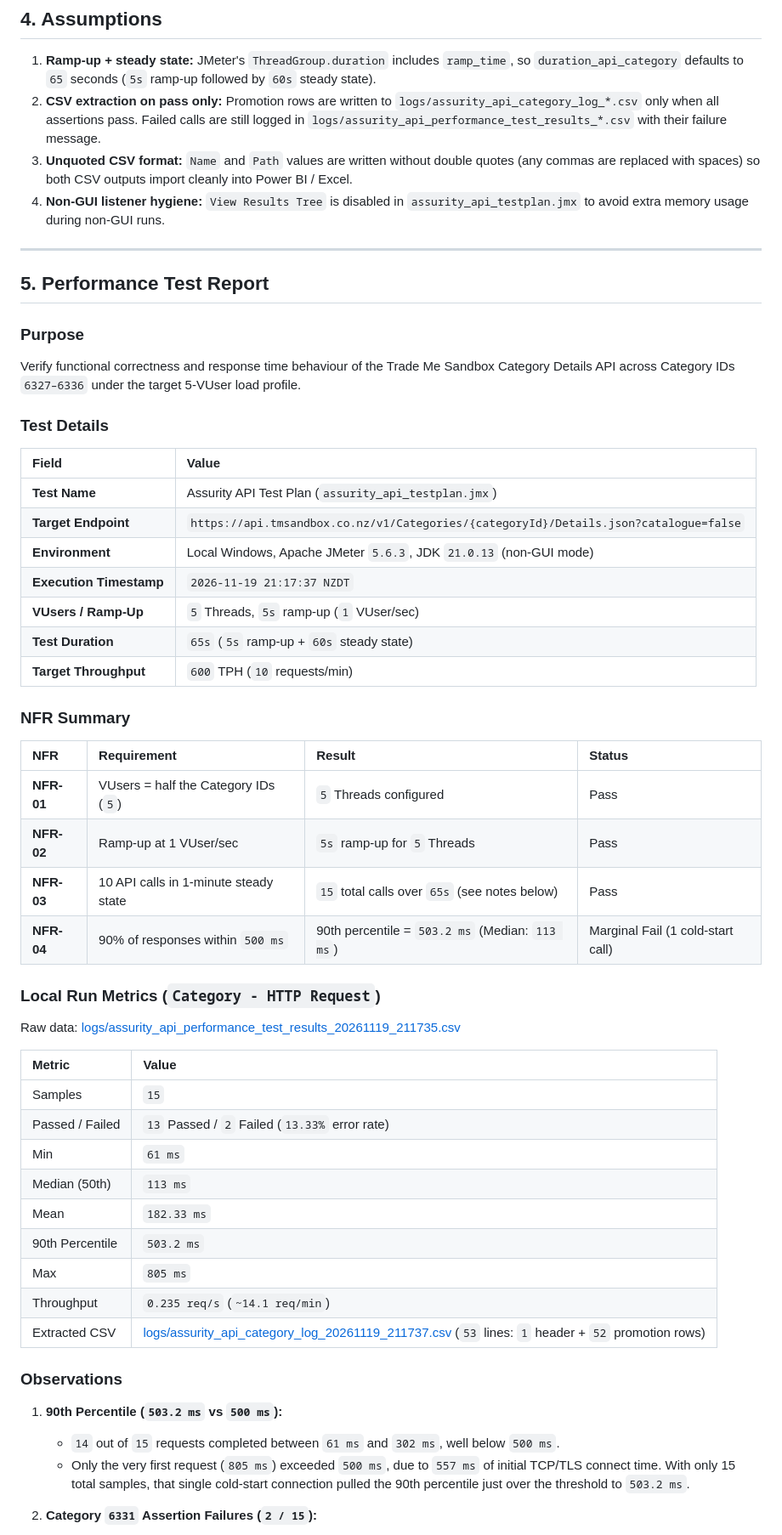
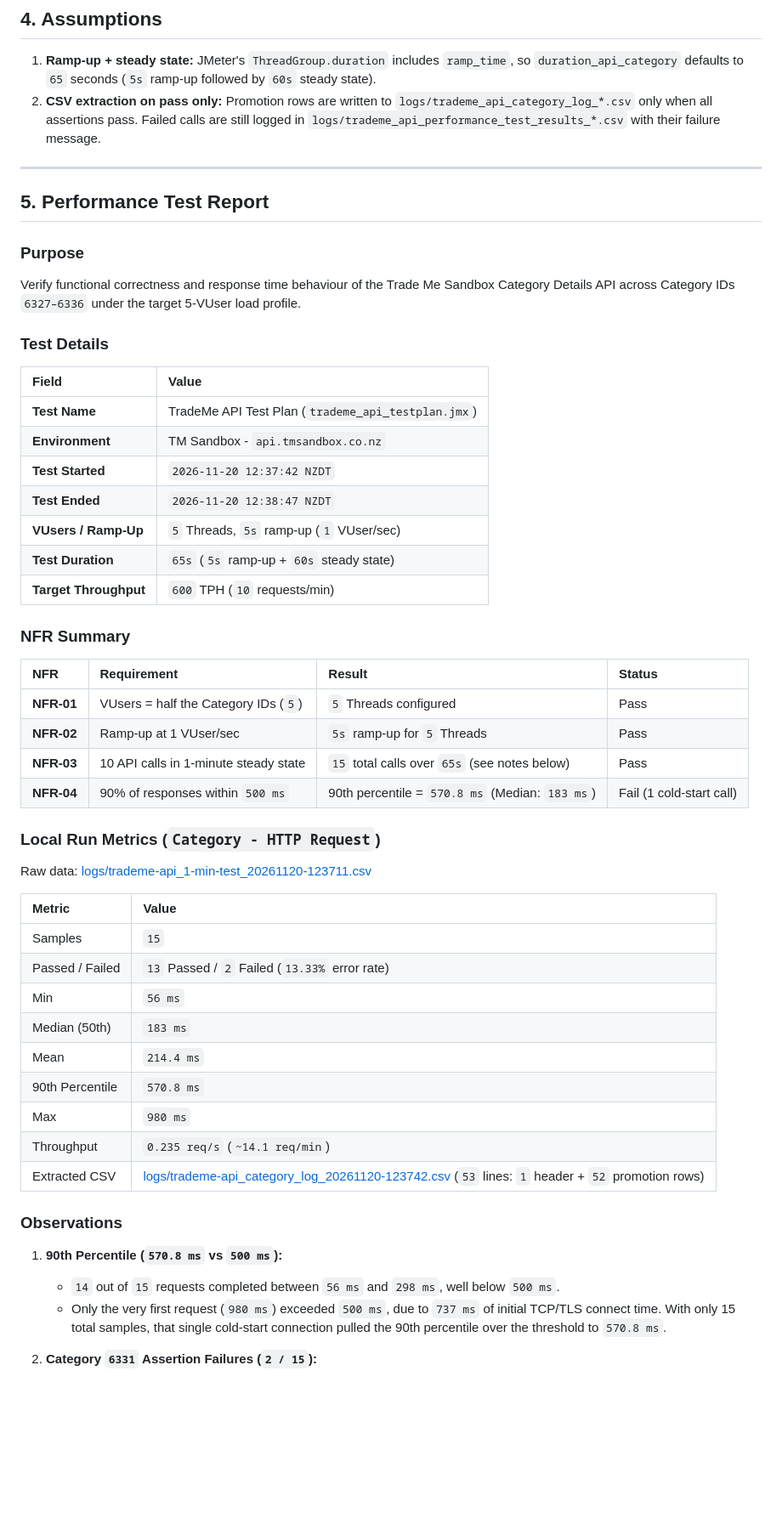
Before and after one commit to rodellaude/assurity-perftest-assignment, a Markdown page: README.md, the part around one of its changes. Shown at 85% size. Drawn GitHub-style; blank space fills up the shorter version.

```diff
--- a/README.md
+++ b/README.md
@@ -77,9 +79,7 @@ run_test.bat -Jusers_api_category=10 -Jrampup_api_category=10 -Jduration_api_cat
 ## 4. Assumptions
 
 1. **Ramp-up + steady state:** JMeter's `ThreadGroup.duration` includes `ramp_time`, so `duration_api_category` defaults to `65` seconds (`5s` ramp-up followed by `60s` steady state).
-2. **CSV extraction on pass only:** Promotion rows are written to `logs/assurity_api_category_log_*.csv` only when all assertions pass. Failed calls are still logged in `logs/assurity_api_performance_test_results_*.csv` with their failure message.
-3. **Unquoted CSV format:** `Name` and `Path` values are written without double quotes (any commas are replaced with spaces) so both CSV outputs import cleanly into Power BI / Excel.
-4. **Non-GUI listener hygiene:** `View Results Tree` is disabled in `assurity_api_testplan.jmx` to avoid extra memory usage during non-GUI runs.
+2. **CSV extraction on pass only:** Promotion rows are written to `logs/trademe_api_category_log_*.csv` only when all assertions pass. Failed calls are still logged in `logs/trademe_api_performance_test_results_*.csv` with their failure message.
 
 ---
 
@@ -92,10 +92,10 @@ Verify functional correctness and response time behaviour of the Trade Me Sandbo
 
 | Field | Value |
 | :--- | :--- |
-| **Test Name** | Assurity API Test Plan (`assurity_api_testplan.jmx`) |
-| **Target Endpoint** | `https://api.tmsandbox.co.nz/v1/Categories/{categoryId}/Details.json?catalogue=false` |
-| **Environment** | Local Windows, Apache JMeter `5.6.3`, JDK `21.0.13` (non-GUI mode) |
-| **Execution Timestamp** | `2026-11-19 21:17:37 NZDT` |
+| **Test Name** | TradeMe API Test Plan (`trademe_api_testplan.jmx`) |
+| **Environment** | TM Sandbox - `api.tmsandbox.co.nz` |
+| **Test Started** | `2026-11-20 12:37:42 NZDT` |
+| **Test Ended** | `2026-11-20 12:38:47 NZDT` |
 | **VUsers / Ramp-Up** | `5` Threads, `5s` ramp-up (`1` VUser/sec) |
 | **Test Duration** | `65s` (`5s` ramp-up + `60s` steady state) |
 | **Target Throughput** | `600` TPH (`10` requests/min) |
@@ -107,28 +107,28 @@ Verify functional correctness and response time behaviour of the Trade Me Sandbo
 | **NFR-01** | VUsers = half the Category IDs (`5`) | `5` Threads configured | Pass |
 | **NFR-02** | Ramp-up at 1 VUser/sec | `5s` ramp-up for `5` Threads | Pass |
 | **NFR-03** | 10 API calls in 1-minute steady state | `15` total calls over `65s` (see notes below) | Pass |
-| **NFR-04** | 90% of responses within `500 ms` | 90th percentile = `503.2 ms` (Median: `113 ms`) | Marginal Fail (1 cold-start call) |
+| **NFR-04** | 90% of responses within `500 ms` | 90th percentile = `570.8 ms` (Median: `183 ms`) | Fail (1 cold-start call) |
 
 ### Local Run Metrics (`Category - HTTP Request`)
-Raw data: [logs/assurity_api_performance_test_results_20261119_211735.csv](logs/assurity_api_performance_test_results_20261119_211735.csv)
+Raw data: [logs/trademe-api_1-min-test_20261120-123711.csv](logs/trademe-api_1-min-test_20261120-123711.csv)
 
 | Metric | Value |
 | :--- | :--- |
 | Samples | `15` |
 | Passed / Failed | `13` Passed / `2` Failed (`13.33%` error rate) |
-| Min | `61 ms` |
-| Median (50th) | `113 ms` |
-| Mean | `182.33 ms` |
-| 90th Percentile | `503.2 ms` |
-| Max | `805 ms` |
+| Min | `56 ms` |
+| Median (50th) | `183 ms` |
+| Mean | `214.4 ms` |
+| 90th Percentile | `570.8 ms` |
+| Max | `980 ms` |
 | Throughput | `0.235 req/s` (`~14.1 req/min`) |
-| Extracted CSV | [logs/assurity_api_category_log_20261119_211737.csv](logs/assurity_api_category_log_20261119_211737.csv) (`53` lines: `1` header + `52` promotion rows) |
+| Extracted CSV | [logs/trademe-api_category_log_20261120-123742.csv](logs/trademe-api_category_log_20261120-123742.csv) (`53` lines: `1` header + `52` promotion rows) |
 
 ### Observations
 
-1. **90th Percentile (`503.2 ms` vs `500 ms`):**
-   - `14` out of `15` requests completed between `61 ms` and `302 ms`, well below `500 ms`.
-   - Only the very first request (`805 ms`) exceeded `500 ms`, due to `557 ms` of initial TCP/TLS connect time. With only 15 total samples, that single cold-start connection pulled the 90th percentile just over the threshold to `503.2 ms`.
+1. **90th Percentile (`570.8 ms` vs `500 ms`):**
+   - `14` out of `15` requests completed between `56 ms` and `298 ms`, well below `500 ms`.
+   - Only the very first request (`980 ms`) exceeded `500 ms`, due to `737 ms` of initial TCP/TLS connect time. With only 15 total samples, that single cold-start connection pulled the 90th percentile over the threshold to `570.8 ms`.
 
 2. **Category `6331` Assertion Failures (`2 / 15`):**
    - Both failures were on Category ID `6331` with `Assertion Failed: 'CanRelist' value is not true for 6331`.
```
Also changed, not shown: other parts of README.md (+15 -13 lines), docs/images/active_users.png (deleted), docs/images/response_time_by_status_over_time.png (deleted), docs/images/trademe-api_1-min-test_20261120-123711-active_users.png (added), docs/images/trademe-api_1-min-test_20261120-123711-response_time_by_status_over_time.png (added), docs/images/transaction_count_by_status.png (deleted), 17 other files.
